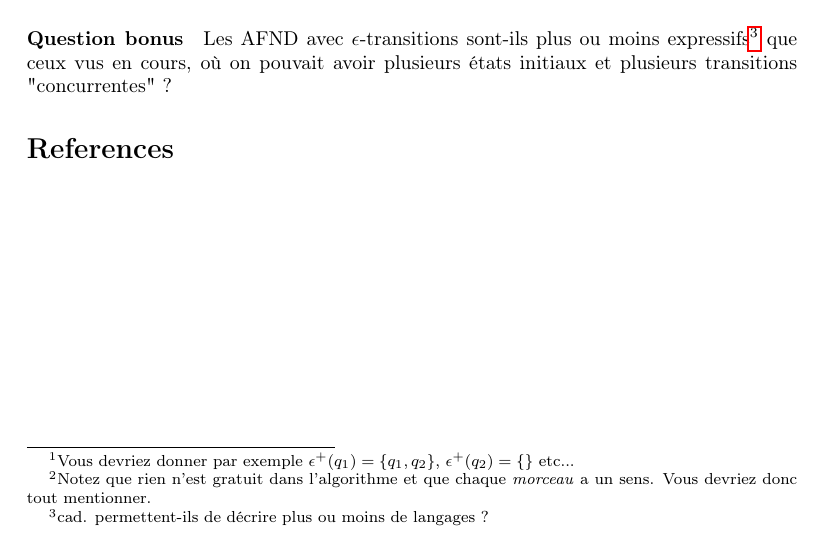
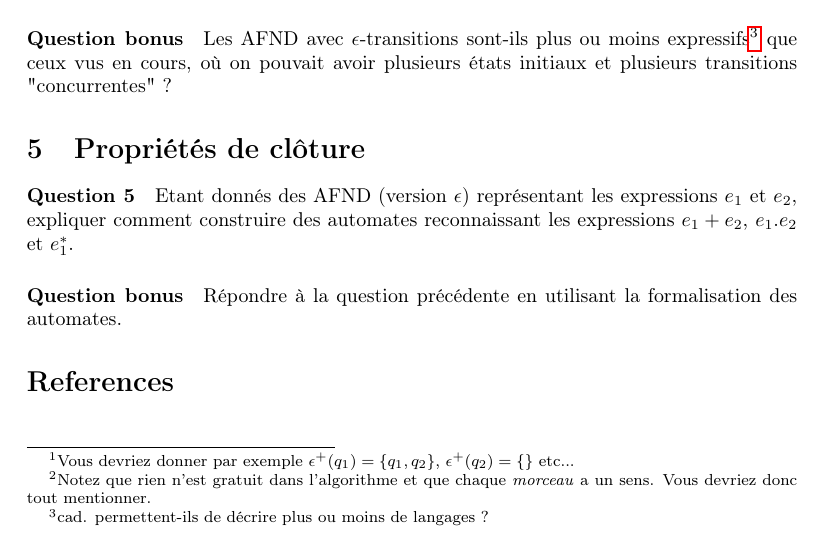
Before and after one commit to PLBegay/BFTAL_sym, a LaTeX document (DMs/DM1/sources/epsilon.tex): part of page 5 of 5, cut so that both start at the same text. Compiled offline with pdfLaTeX.

Commit message:
ajout question 5 DM1

```diff
--- a/DMs/DM1/sources/epsilon.tex
+++ b/DMs/DM1/sources/epsilon.tex
@@ -411,6 +411,13 @@ A partir d'un automate non-déterministe avec $\epsilon$-transitions  $\big \lan
 
 \paragraph*{Question bonus} Les AFND avec $\epsilon$-transitions sont-ils plus ou moins expressifs\footnote{cad. permettent-ils de décrire plus ou moins de langages ?} que ceux vus en cours, où on pouvait avoir plusieurs états initiaux et plusieurs transitions "concurrentes" ?
 
+
+\section{Propriétés de clôture}
+
+\paragraph*{Question 5} Etant donnés des AFND (version $\epsilon$) représentant les expressions $e_1$ et $e_2$, expliquer comment construire des automates reconnaissant les expressions $e_1 + e_2$, $e_1.e_2$ et $e_1^*$.
+
+\paragraph*{Question bonus} Répondre à la question précédente en utilisant la formalisation des automates.
+
 \bibliographystyle{abbrv}
 \bibliography{main}  % main.bib is disused
 %\end{multicols}
```
Also changed, not shown: DMs/DM1/pdf/epsilon.pdf.
